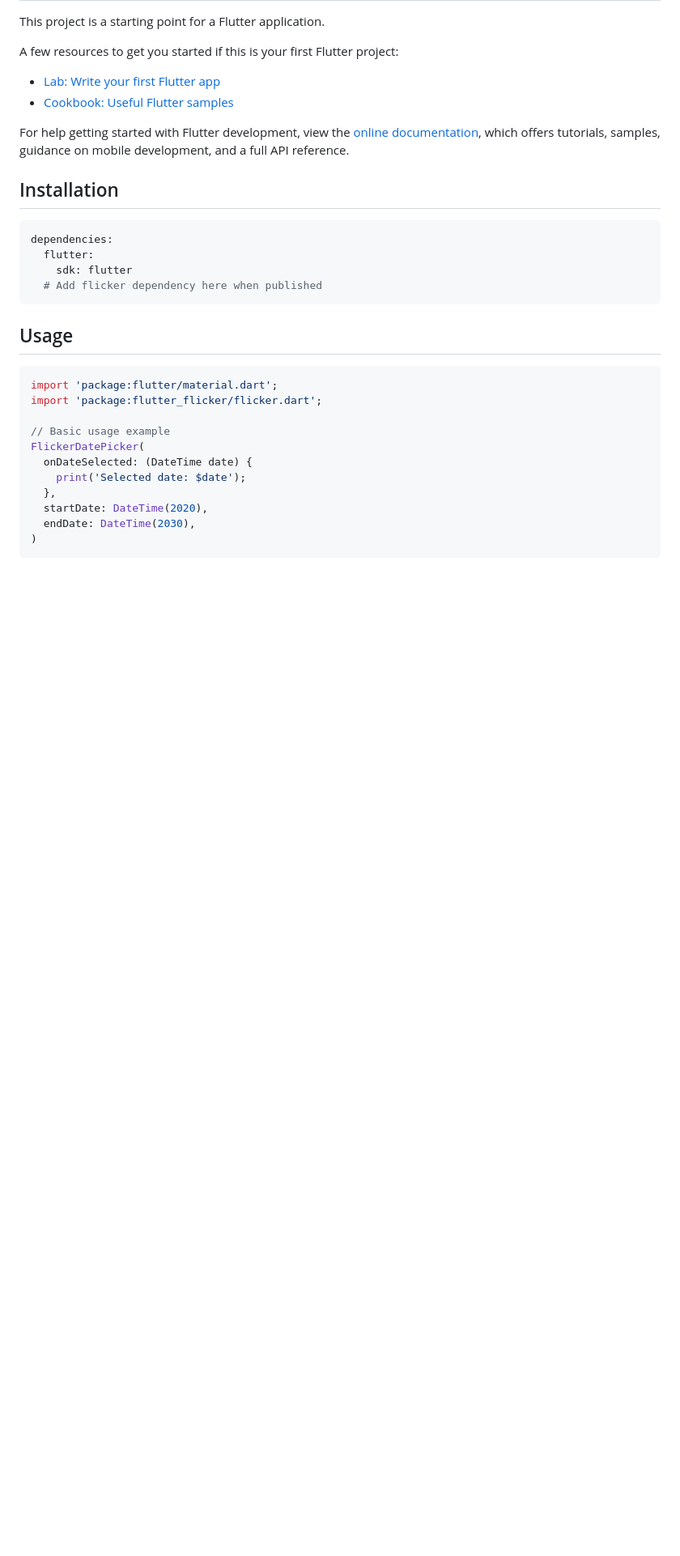
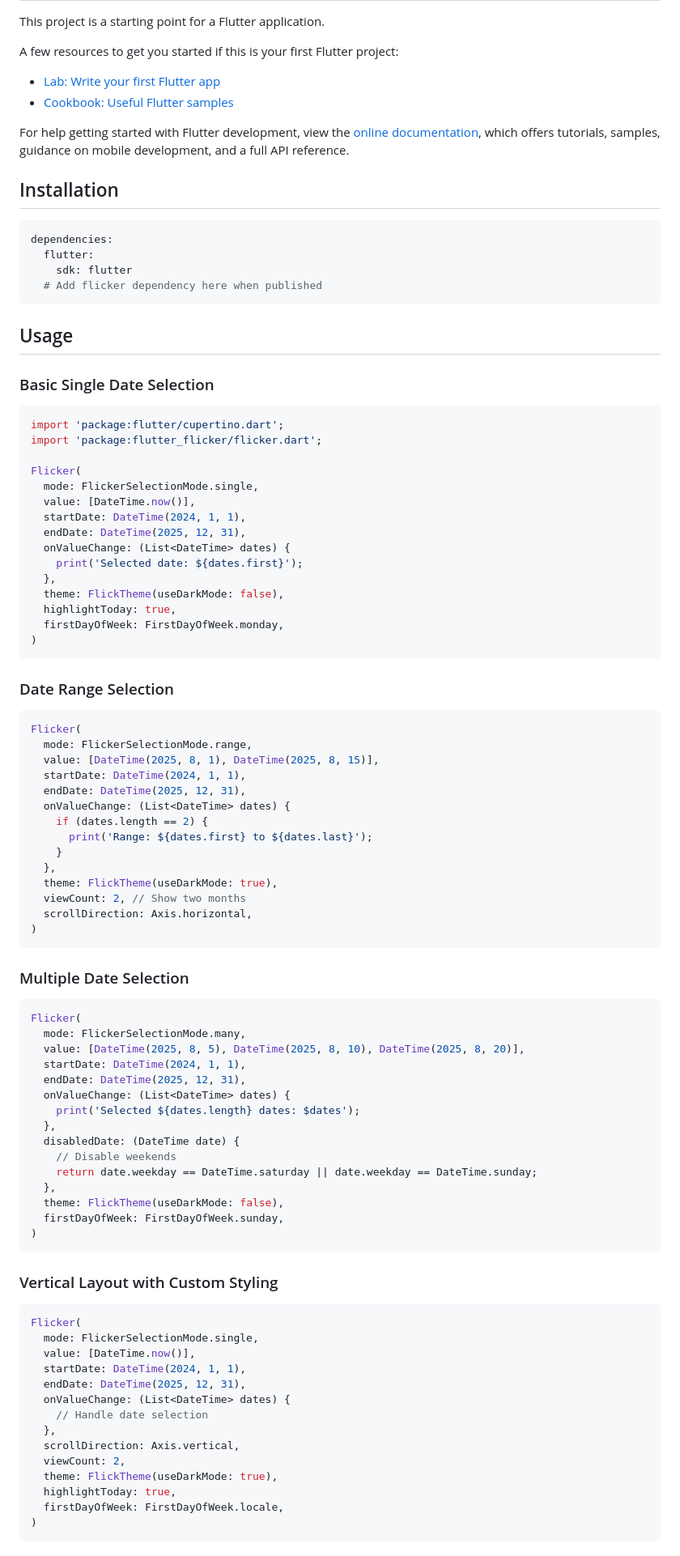
Before and after one commit to Fi2zz/flutter_flicker, a Markdown page: README.md, the part around the change printed below. Shown: that part at 81% size. Rendered like a GitHub page; blank space fills up the shorter version.

Commit message:
docs: update README.md with comprehensive features and API documentation

````diff
--- a/README.md
+++ b/README.md
@@ -104,15 +105,81 @@ dependencies:
 
 ## Usage
 
+### Basic Single Date Selection
+
 ```dart
-import 'package:flutter/material.dart';
+import 'package:flutter/cupertino.dart';
 import 'package:flutter_flicker/flicker.dart';
 
-// Basic usage example
-FlickerDatePicker(
-  onDateSelected: (DateTime date) {
-    print('Selected date: $date');
+Flicker(
+  mode: FlickerSelectionMode.single,
+  value: [DateTime.now()],
+  startDate: DateTime(2024, 1, 1),
+  endDate: DateTime(2025, 12, 31),
+  onValueChange: (List<DateTime> dates) {
+    print('Selected date: ${dates.first}');
   },
-  startDate: DateTime(2020),
-  endDate: DateTime(2030),
+  theme: FlickTheme(useDarkMode: false),
+  highlightToday: true,
+  firstDayOfWeek: FirstDayOfWeek.monday,
 )
+```
+
+### Date Range Selection
+
+```dart
+Flicker(
+  mode: FlickerSelectionMode.range,
+  value: [DateTime(2025, 8, 1), DateTime(2025, 8, 15)],
+  startDate: DateTime(2024, 1, 1),
+  endDate: DateTime(2025, 12, 31),
+  onValueChange: (List<DateTime> dates) {
+    if (dates.length == 2) {
+      print('Range: ${dates.first} to ${dates.last}');
+    }
+  },
+  theme: FlickTheme(useDarkMode: true),
+  viewCount: 2, // Show two months
+  scrollDirection: Axis.horizontal,
+)
+```
+
+### Multiple Date Selection
+
+```dart
+Flicker(
+  mode: FlickerSelectionMode.many,
+  value: [DateTime(2025, 8, 5), DateTime(2025, 8, 10), DateTime(2025, 8, 20)],
+  startDate: DateTime(2024, 1, 1),
+  endDate: DateTime(2025, 12, 31),
+  onValueChange: (List<DateTime> dates) {
+    print('Selected ${dates.length} dates: $dates');
+  },
+  disabledDate: (DateTime date) {
+    // Disable weekends
+    return date.weekday == DateTime.saturday || date.weekday == DateTime.sunday;
+  },
+  theme: FlickTheme(useDarkMode: false),
+  firstDayOfWeek: FirstDayOfWeek.sunday,
+)
+```
+
+### Vertical Layout with Custom Styling
+
+```dart
+Flicker(
+  mode: FlickerSelectionMode.single,
+  value: [DateTime.now()],
+  startDate: DateTime(2024, 1, 1),
+  endDate: DateTime(2025, 12, 31),
+  onValueChange: (List<DateTime> dates) {
+    // Handle date selection
+  },
+  scrollDirection: Axis.vertical,
+  viewCount: 2,
+  theme: FlickTheme(useDarkMode: true),
+  highlightToday: true,
+  firstDayOfWeek: FirstDayOfWeek.locale,
+)
+```
+
````
Also changed, not shown: other parts of README.md (+77 -9 lines).
